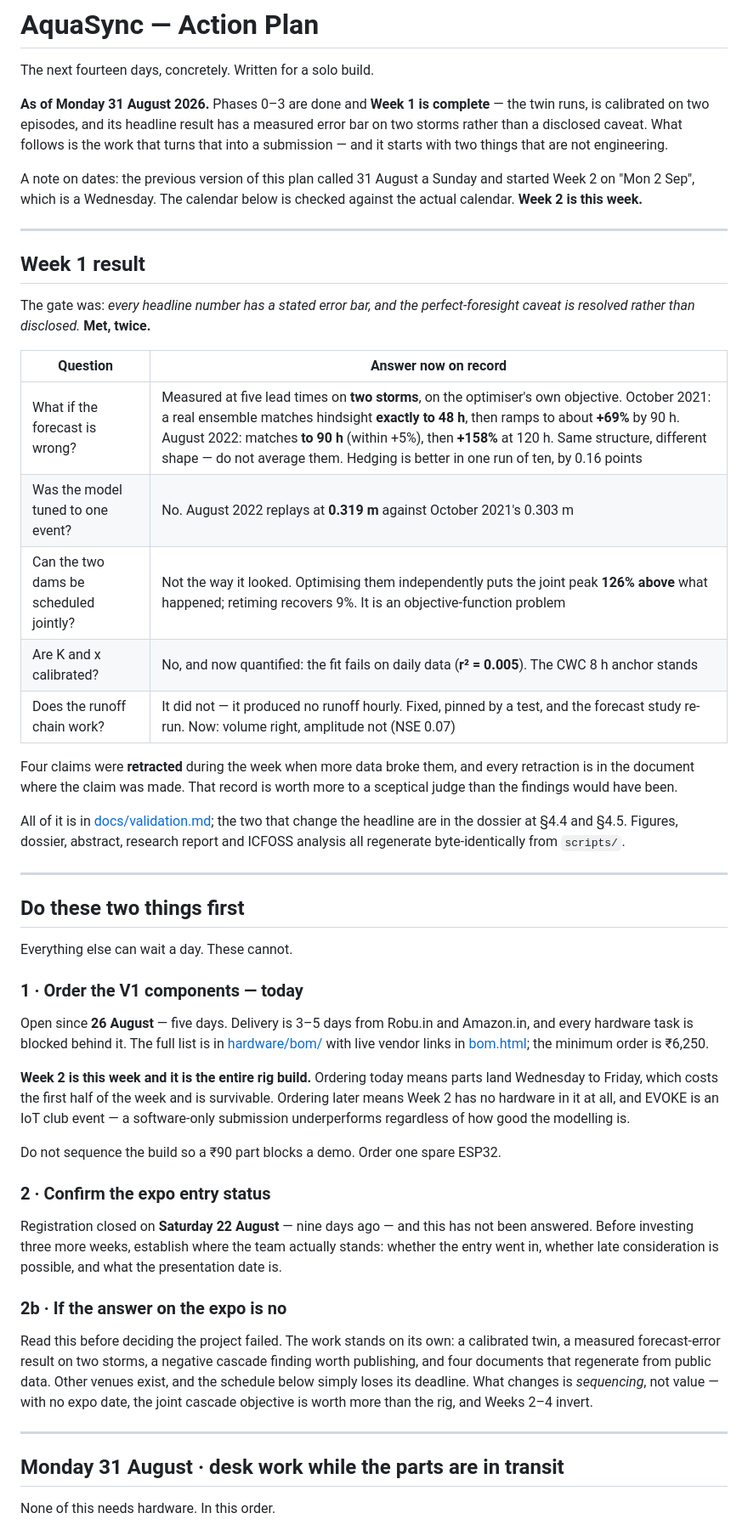
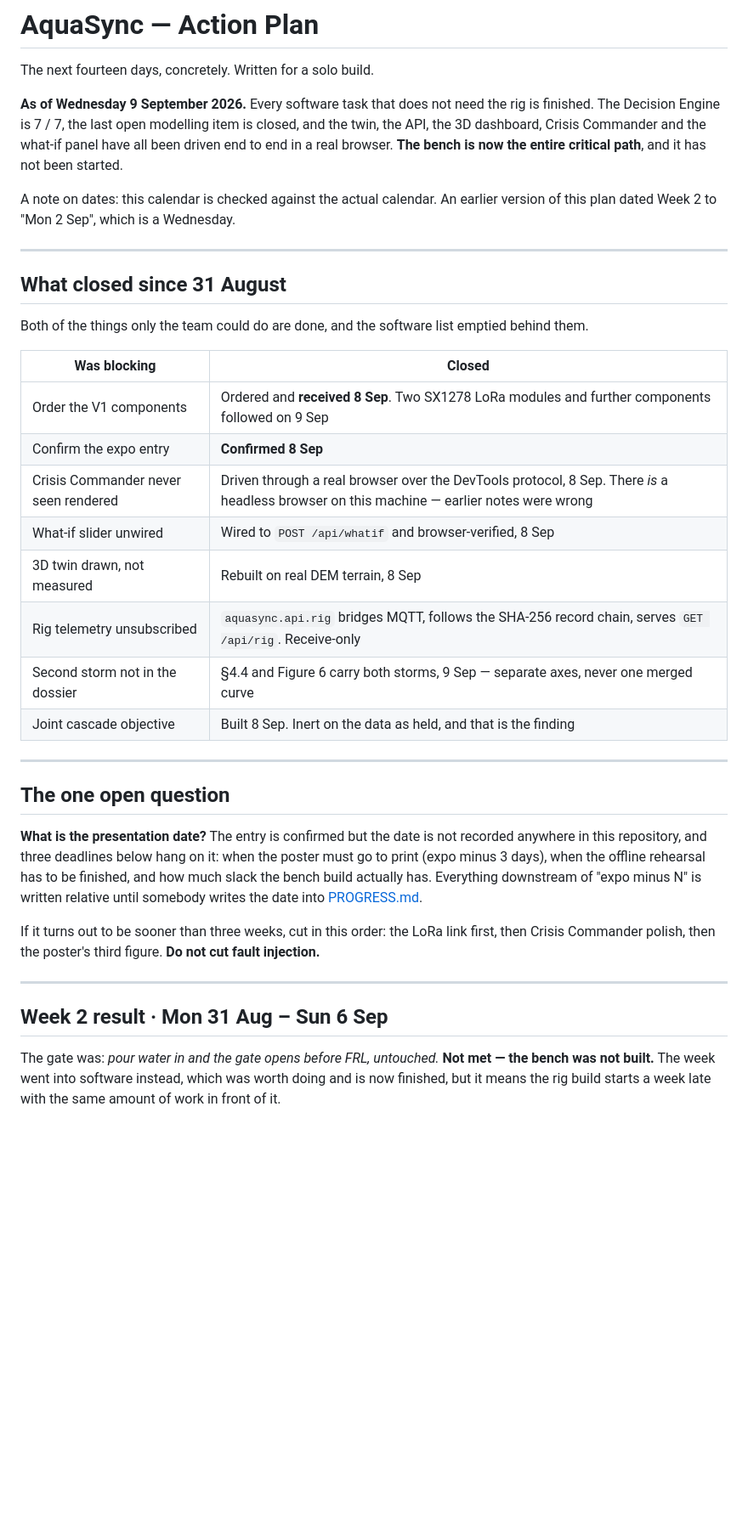
Before and after one commit to Am4l-babu/aqua-sync, a Markdown page: ACTION_PLAN.md, the part around one of its changes. Shown at 85% size. Rendered like a GitHub page; blank space fills up the shorter version.

```diff
--- a/ACTION_PLAN.md
+++ b/ACTION_PLAN.md
@@ -2,80 +2,55 @@
 
 The next fourteen days, concretely. Written for a solo build.
 
-**As of Monday 31 August 2026.** Phases 0–3 are done and **Week 1 is
-complete** — the twin runs, is calibrated on two episodes, and its headline
-result has a measured error bar on two storms rather than a disclosed caveat.
-What follows is the work that turns that into a submission — and it starts
-with two things that are not engineering.
+**As of Wednesday 9 September 2026.** Every software task that does not need
+the rig is finished. The Decision Engine is 7 / 7, the last open modelling
+item is closed, and the twin, the API, the 3D dashboard, Crisis Commander and
+the what-if panel have all been driven end to end in a real browser. **The
+bench is now the entire critical path**, and it has not been started.
 
-A note on dates: the previous version of this plan called 31 August a Sunday
-and started Week 2 on "Mon 2 Sep", which is a Wednesday. The calendar below
-is checked against the actual calendar. **Week 2 is this week.**
+A note on dates: this calendar is checked against the actual calendar. An
+earlier version of this plan dated Week 2 to "Mon 2 Sep", which is a
+Wednesday.
 
 ---
 
-## Week 1 result
+## What closed since 31 August
 
-The gate was: *every headline number has a stated error bar, and the
-perfect-foresight caveat is resolved rather than disclosed.* **Met, twice.**
+Both of the things only the team could do are done, and the software list
+emptied behind them.
 
-| Question | Answer now on record |
+| Was blocking | Closed |
 |---|---|
-| What if the forecast is wrong? | Measured at five lead times on **two storms**, on the optimiser's own objective. October 2021: a real ensemble matches hindsight **exactly to 48 h**, then ramps to about **+69%** by 90 h. August 2022: matches **to 90 h** (within +5%), then **+158%** at 120 h. Same structure, different shape — do not average them. Hedging is better in one run of ten, by 0.16 points |
-| Was the model tuned to one event? | No. August 2022 replays at **0.319 m** against October 2021's 0.303 m |
-| Can the two dams be scheduled jointly? | Not the way it looked. Optimising them independently puts the joint peak **126% above** what happened; retiming recovers 9%. It is an objective-function problem |
-| Are K and x calibrated? | No, and now quantified: the fit fails on daily data (**r² = 0.005**). The CWC 8 h anchor stands |
-| Does the runoff chain work? | It did not — it produced no runoff hourly. Fixed, pinned by a test, and the forecast study re-run. Now: volume right, amplitude not (NSE 0.07) |
-
-Four claims were **retracted** during the week when more data broke them, and
-every retraction is in the document where the claim was made. That record is
-worth more to a sceptical judge than the findings would have been.
-
-All of it is in [docs/validation.md](docs/validation.md); the two that
-change the headline are in the dossier at §4.4 and §4.5. Figures, dossier,
-abstract, research report and ICFOSS analysis all regenerate byte-identically
-from `scripts/`.
+| Order the V1 components | Ordered and **received 8 Sep**. Two SX1278 LoRa modules and further components followed on 9 Sep |
+| Confirm the expo entry | **Confirmed 8 Sep** |
+| Crisis Commander never seen rendered | Driven through a real browser over the DevTools protocol, 8 Sep. There *is* a headless browser on this machine — earlier notes were wrong |
+| What-if slider unwired | Wired to `POST /api/whatif` and browser-verified, 8 Sep |
+| 3D twin drawn, not measured | Rebuilt on real DEM terrain, 8 Sep |
+| Rig telemetry unsubscribed | `aquasync.api.rig` bridges MQTT, follows the SHA-256 record chain, serves `GET /api/rig`. Receive-only |
+| Second storm not in the dossier | §4.4 and Figure 6 carry both storms, 9 Sep — separate axes, never one merged curve |
+| Joint cascade objective | Built 8 Sep. Inert on the data as held, and that is the finding |
 
 ---
 
-## Do these two things first
+## The one open question
 
-Everything else can wait a day. These cannot.
+**What is the presentation date?** The entry is confirmed but the date is not
+recorded anywhere in this repository, and three deadlines below hang on it:
+when the poster must go to print (expo minus 3 days), when the offline
+rehearsal has to be finished, and how much slack the bench build actually
+has. Everything downstream of "expo minus N" is written relative until
+somebody writes the date into [PROGRESS.md](PROGRESS.md).
 
-### 1 · Order the V1 components — today
-
-Open since **26 August** — five days. Delivery is 3–5 days from Robu.in and
-Amazon.in, and every hardware task is blocked behind it. The full list is in
-[hardware/bom/](hardware/bom/README.md) with live vendor links in
-[bom.html](hardware/bom/bom.html); the minimum order is ₹6,250.
-
-**Week 2 is this week and it is the entire rig build.** Ordering today means
-parts land Wednesday to Friday, which costs the first half of the week and
-is survivable. Ordering later means Week 2 has no hardware in it at all, and
-EVOKE is an IoT club event — a software-only submission underperforms
-regardless of how good the modelling is.
-
-Do not sequence the build so a ₹90 part blocks a demo. Order one spare ESP32.
-
-### 2 · Confirm the expo entry status
-
-Registration closed on **Saturday 22 August** — nine days ago — and this has
-not been answered. Before investing three more weeks, establish where the
-team actually stands: whether the entry went in, whether late consideration
-is possible, and what the presentation date is.
-
-### 2b · If the answer on the expo is no
-
-Read this before deciding the project failed. The work stands on its own: a
-calibrated twin, a measured forecast-error result on two storms, a negative
-cascade finding worth publishing, and four documents that regenerate from
-public data. Other venues exist, and the schedule below simply loses its
-deadline. What changes is *sequencing*, not value — with no expo date, the
-joint cascade objective is worth more than the rig, and Weeks 2–4 invert.
+If it turns out to be sooner than three weeks, cut in this order: the LoRa
+link first, then Crisis Commander polish, then the poster's third figure.
+**Do not cut fault injection.**
 
 ---
 
-## Monday 31 August · desk work while the parts are in transit
+## Week 2 result · Mon 31 Aug – Sun 6 Sep
 
-None of this needs hardware. In this order.
+The gate was: *pour water in and the gate opens before FRL, untouched.* **Not
+met — the bench was not built.** The week went into software instead, which
+was worth doing and is now finished, but it means the rig build starts a week
+late with the same amount of work in front of it.
 
```
Also changed, not shown: other parts of ACTION_PLAN.md (+27 -40 lines).
